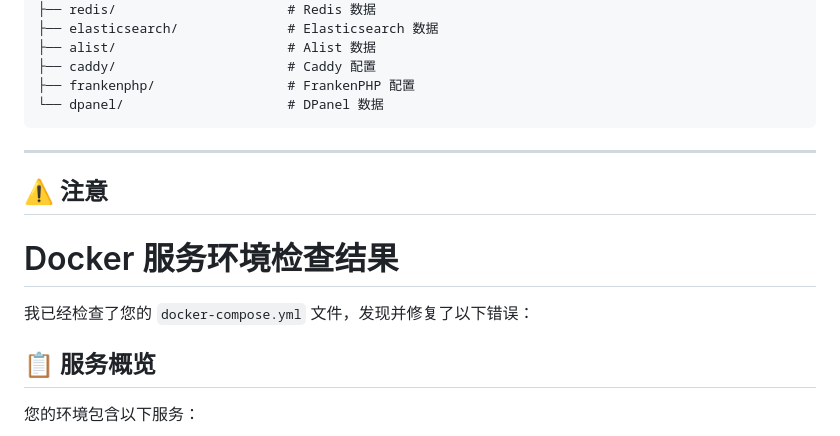
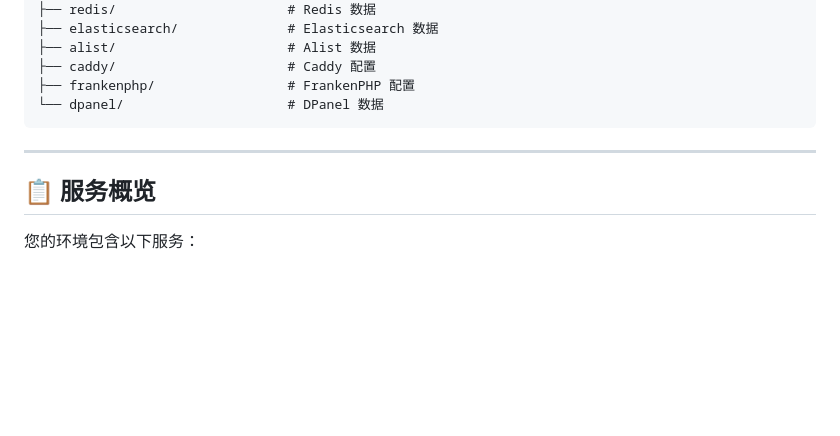
Before and after one commit to maxhuangman/php-docker, a Markdown page: README.md, the part around the change. Drawn GitHub-style; blank space fills up the shorter version.

Commit message:
优化文档

```diff
--- a/README.md
+++ b/README.md
@@ -261,11 +261,6 @@ service/
 
 ---
 
-## ⚠️ 注意
-# Docker 服务环境检查结果
-
-我已经检查了您的 `docker-compose.yml` 文件，发现并修复了以下错误：
-
 ## 📋 服务概览
 
 您的环境包含以下服务：
```
